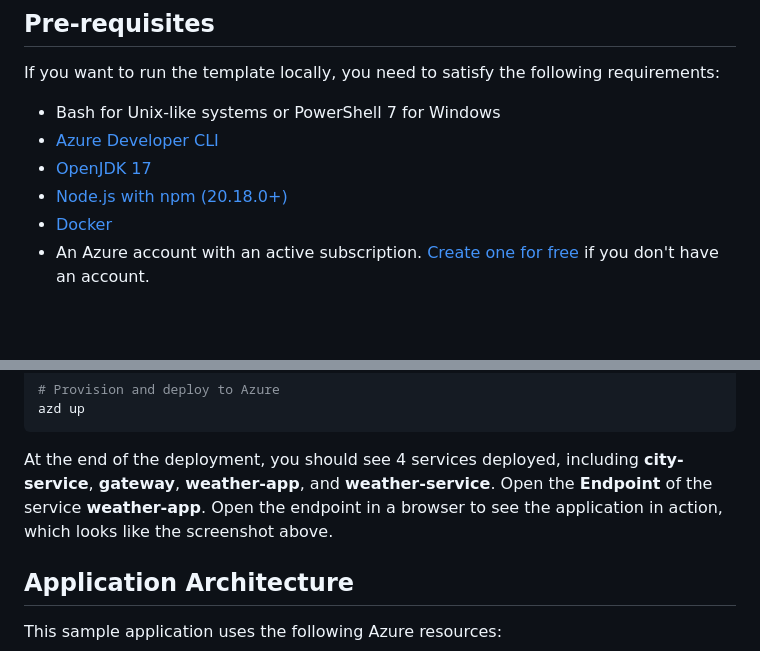
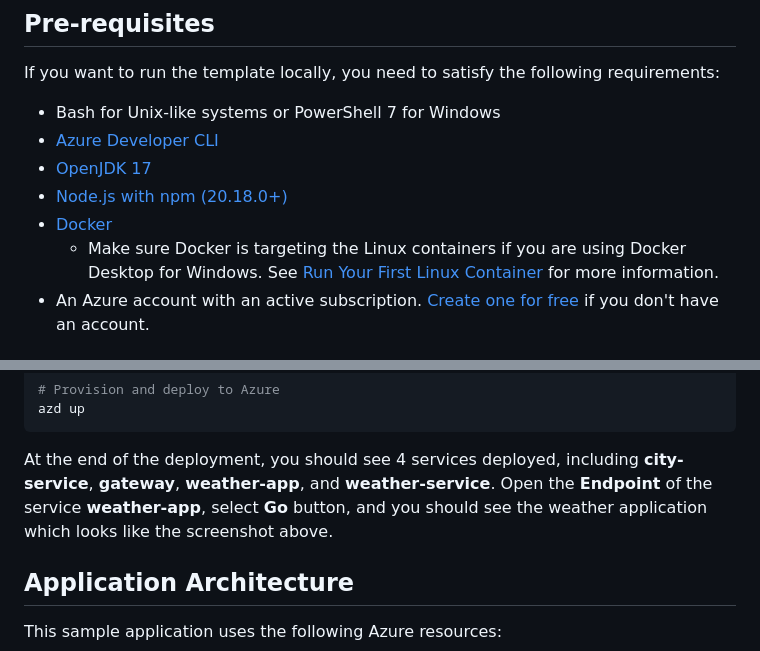
Before and after one commit to Azure-Samples/java-on-aca-quarkus, a Markdown page: README.md, 2 parts joined by grey strips. Rendered like a GitHub page; blank space fills up the shorter version.

Commit message:
update readme
Signed-off-by: Jianguo Ma <jiangma@microsoft.com>

````diff
--- a/README.md
+++ b/README.md
@@ -50,6 +50,7 @@ If you want to run the template locally, you need to satisfy the following requi
 - [OpenJDK 17](https://learn.microsoft.com/java/openjdk/install)
 - [Node.js with npm (20.18.0+)](https://nodejs.org/)
 - [Docker](https://docs.docker.com/get-docker/)
+  - Make sure Docker is targeting the Linux containers if you are using Docker Desktop for Windows. See [Run Your First Linux Container](https://learn.microsoft.com/en-us/virtualization/windowscontainers/quick-start/quick-start-windows-10-linux#run-your-first-linux-container) for more information.
 - An Azure account with an active subscription. [Create one for free](https://azure.microsoft.com/free) if you don't have an account.
 
 ## Quickstart
@@ -70,7 +71,7 @@ azd up
 ```
 
 At the end of the deployment, you should see 4 services deployed, including **city-service**, **gateway**, **weather-app**, and **weather-service**.
-Open the **Endpoint** of the service **weather-app**. Open the endpoint in a browser to see the application in action, which looks like the screenshot above.
+Open the **Endpoint** of the service **weather-app**, select **Go** button, and you should see the weather application which looks like the screenshot above.
 
 ## Application Architecture
 
````
